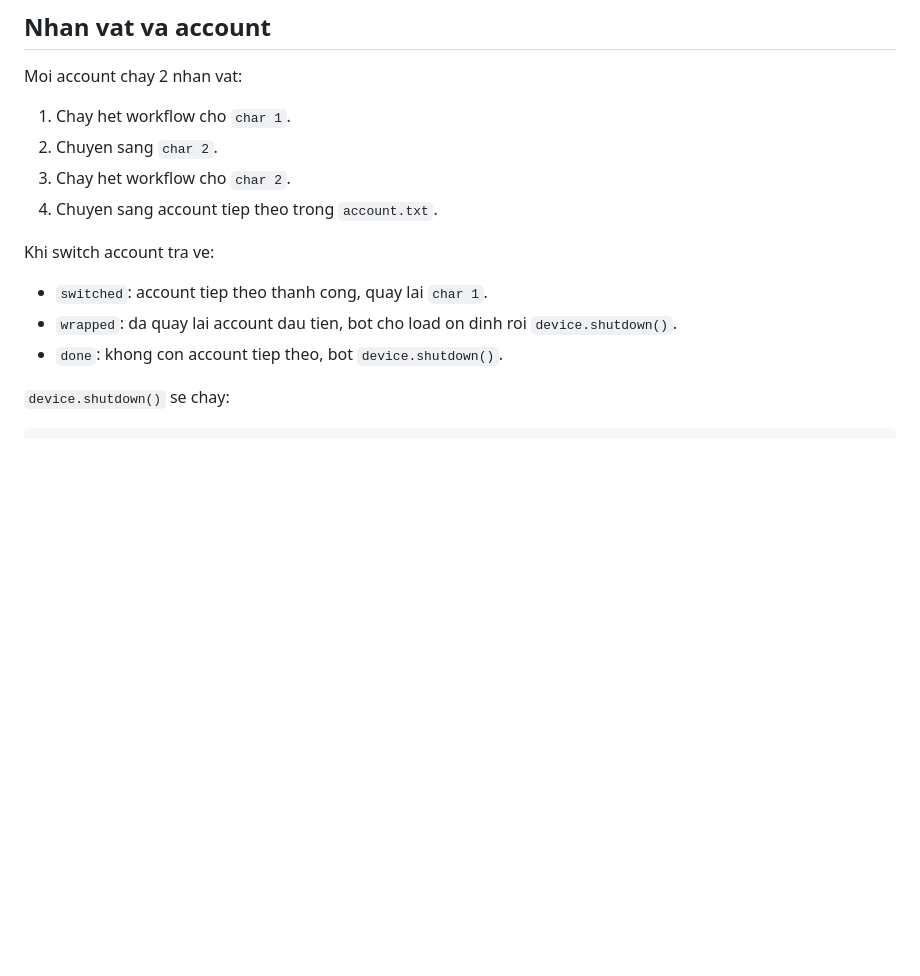
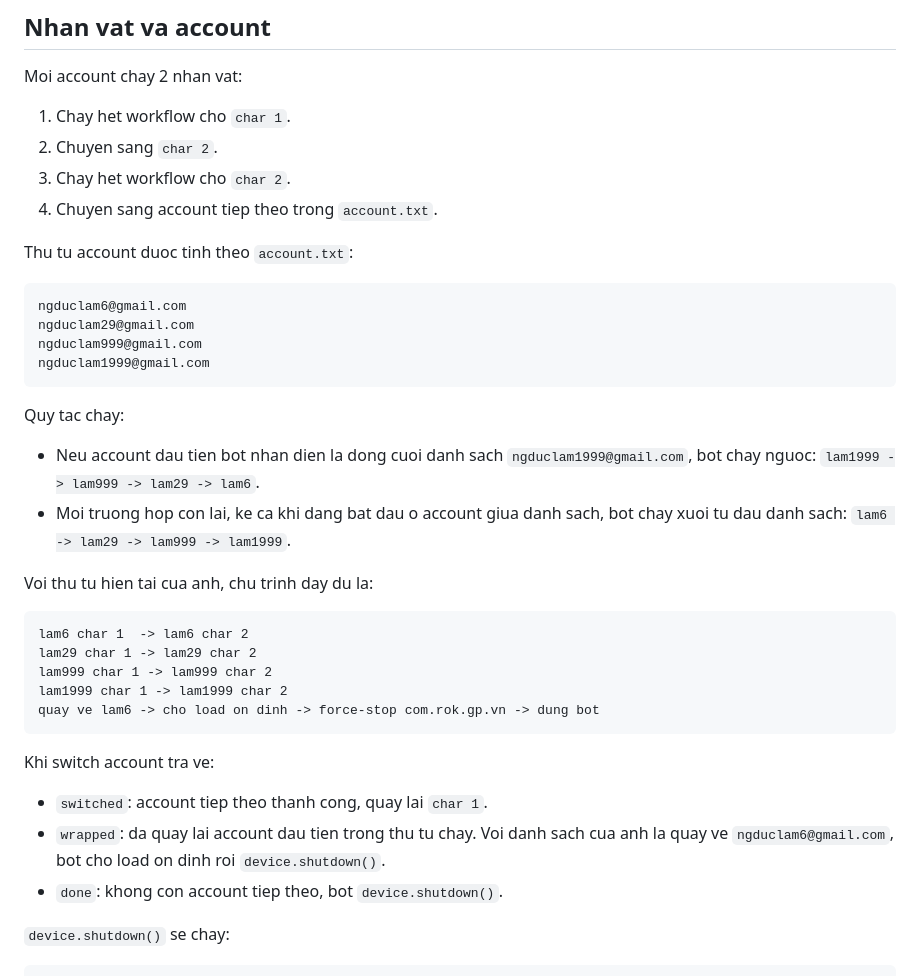
Before and after one commit to ngduclam1989/rok, a Markdown page: README.md, the part around the change. Rendered like a GitHub page; blank space fills up the shorter version.

Commit message:
Document account wrap flow

````diff
--- a/README.md
+++ b/README.md
@@ -204,10 +204,39 @@ Moi account chay 2 nhan vat:
 3. Chay het workflow cho `char 2`.
 4. Chuyen sang account tiep theo trong `account.txt`.
 
+Thu tu account duoc tinh theo `account.txt`:
+
+```text
+ngduclam6@gmail.com
+ngduclam29@gmail.com
+ngduclam999@gmail.com
+ngduclam1999@gmail.com
+```
+
+Quy tac chay:
+
+- Neu account dau tien bot nhan dien la dong cuoi danh sach
+  `ngduclam1999@gmail.com`, bot chay nguoc:
+  `lam1999 -> lam999 -> lam29 -> lam6`.
+- Moi truong hop con lai, ke ca khi dang bat dau o account giua danh sach, bot
+  chay xuoi tu dau danh sach:
+  `lam6 -> lam29 -> lam999 -> lam1999`.
+
+Voi thu tu hien tai cua anh, chu trinh day du la:
+
+```text
+lam6 char 1  -> lam6 char 2
+lam29 char 1 -> lam29 char 2
+lam999 char 1 -> lam999 char 2
+lam1999 char 1 -> lam1999 char 2
+quay ve lam6 -> cho load on dinh -> force-stop com.rok.gp.vn -> dung bot
+```
+
 Khi switch account tra ve:
 
 - `switched`: account tiep theo thanh cong, quay lai `char 1`.
-- `wrapped`: da quay lai account dau tien, bot cho load on dinh roi
+- `wrapped`: da quay lai account dau tien trong thu tu chay. Voi danh sach cua
+  anh la quay ve `ngduclam6@gmail.com`, bot cho load on dinh roi
   `device.shutdown()`.
 - `done`: khong con account tiep theo, bot `device.shutdown()`.
 
````
